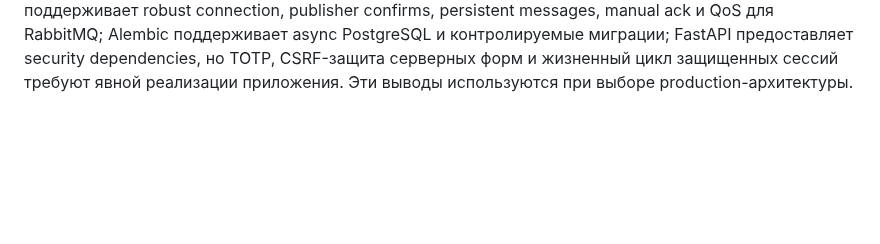
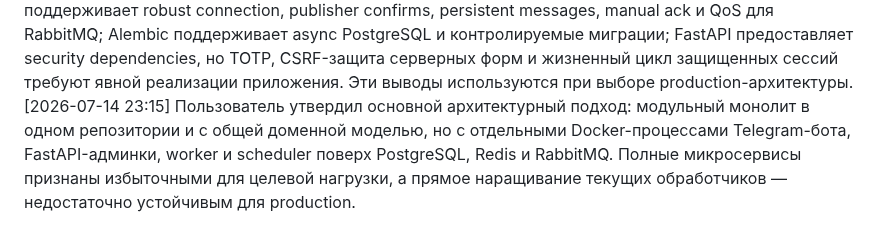
Before and after one commit to vlad495-commits/moroz-i-solntse-bot, a Markdown page: changelog.md, the part around the change. Drawn GitHub-style; blank space fills up the shorter version.

Commit message:
docs: выбран модульный production-монолит

```diff
--- a/changelog.md
+++ b/changelog.md
@@ -142,3 +142,4 @@
 [2026-07-14 23:12] Подтвержден объем медицинских сценариев первого production-релиза: до получения утвержденных анкет безопасности и точных правил самооценки бот дает только подтвержденные общие правила подготовки, а индивидуальные риски передает специалисту. Десятивопросная самооценка не запускается; в архитектуре остается расширяемая граница сценария для последующего добавления утвержденных форм без переделки ядра.
 [2026-07-14 23:13] Подтвержден объем админки первого production-релиза: индивидуальные аккаунты, роли `Собственник` и `Администратор`, TOTP-2FA, диалоги, карточка клиента, эскалации и human mode, записи и статусы YCLIENTS, база знаний и цены с версиями и аудитом, здоровье системы, ошибки, scheduler-задачи и логи. Разделы ЮKassa, массовых рассылок и реактивации до соответствующих релизов не выводятся либо остаются явно отключенными модулями.
 [2026-07-14 23:14] Через Context7 сверены актуальные технические основы будущего плана: `aio-pika` поддерживает robust connection, publisher confirms, persistent messages, manual ack и QoS для RabbitMQ; Alembic поддерживает async PostgreSQL и контролируемые миграции; FastAPI предоставляет security dependencies, но TOTP, CSRF-защита серверных форм и жизненный цикл защищенных сессий требуют явной реализации приложения. Эти выводы используются при выборе production-архитектуры.
+[2026-07-14 23:15] Пользователь утвердил основной архитектурный подход: модульный монолит в одном репозитории и с общей доменной моделью, но с отдельными Docker-процессами Telegram-бота, FastAPI-админки, worker и scheduler поверх PostgreSQL, Redis и RabbitMQ. Полные микросервисы признаны избыточными для целевой нагрузки, а прямое наращивание текущих обработчиков — недостаточно устойчивым для production.
```
